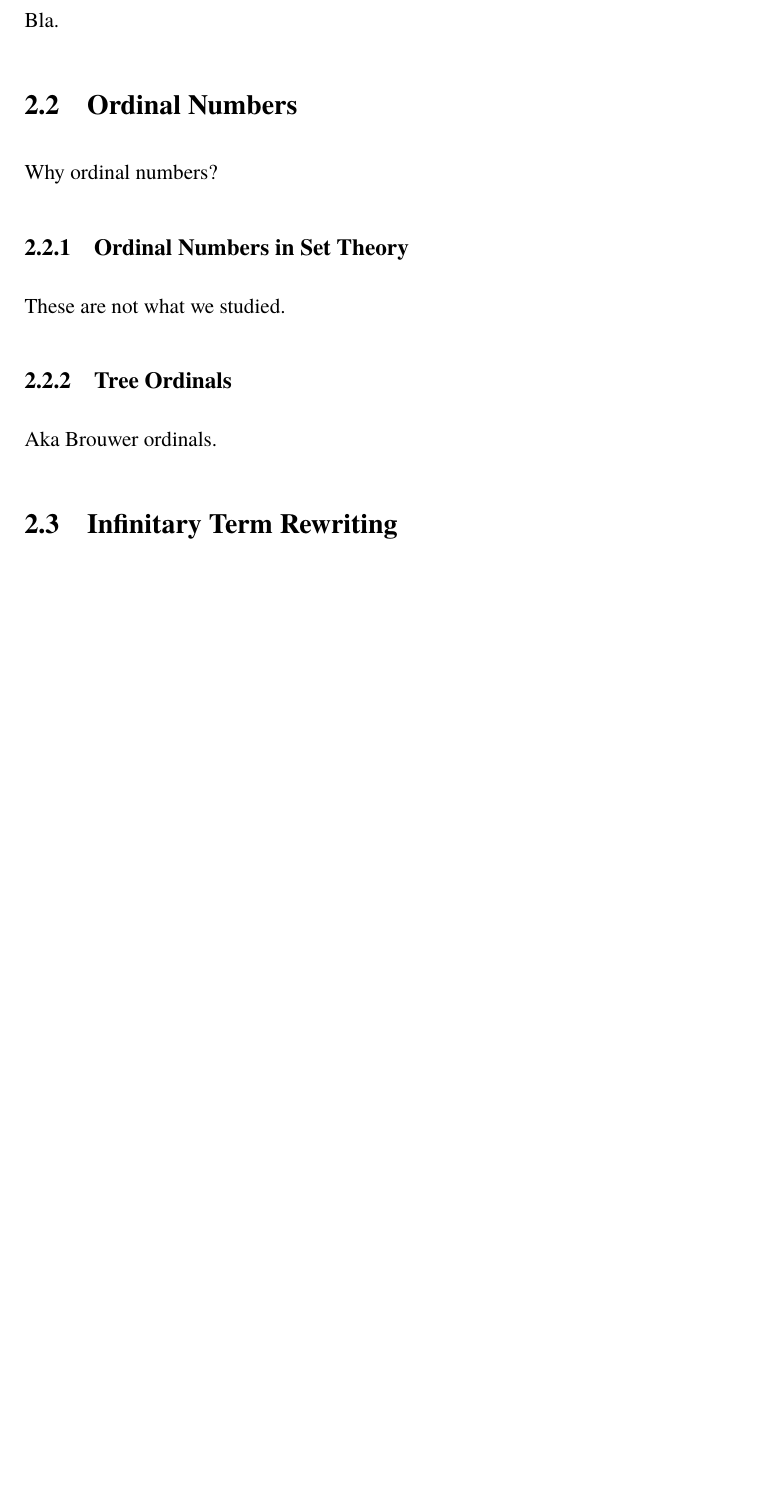
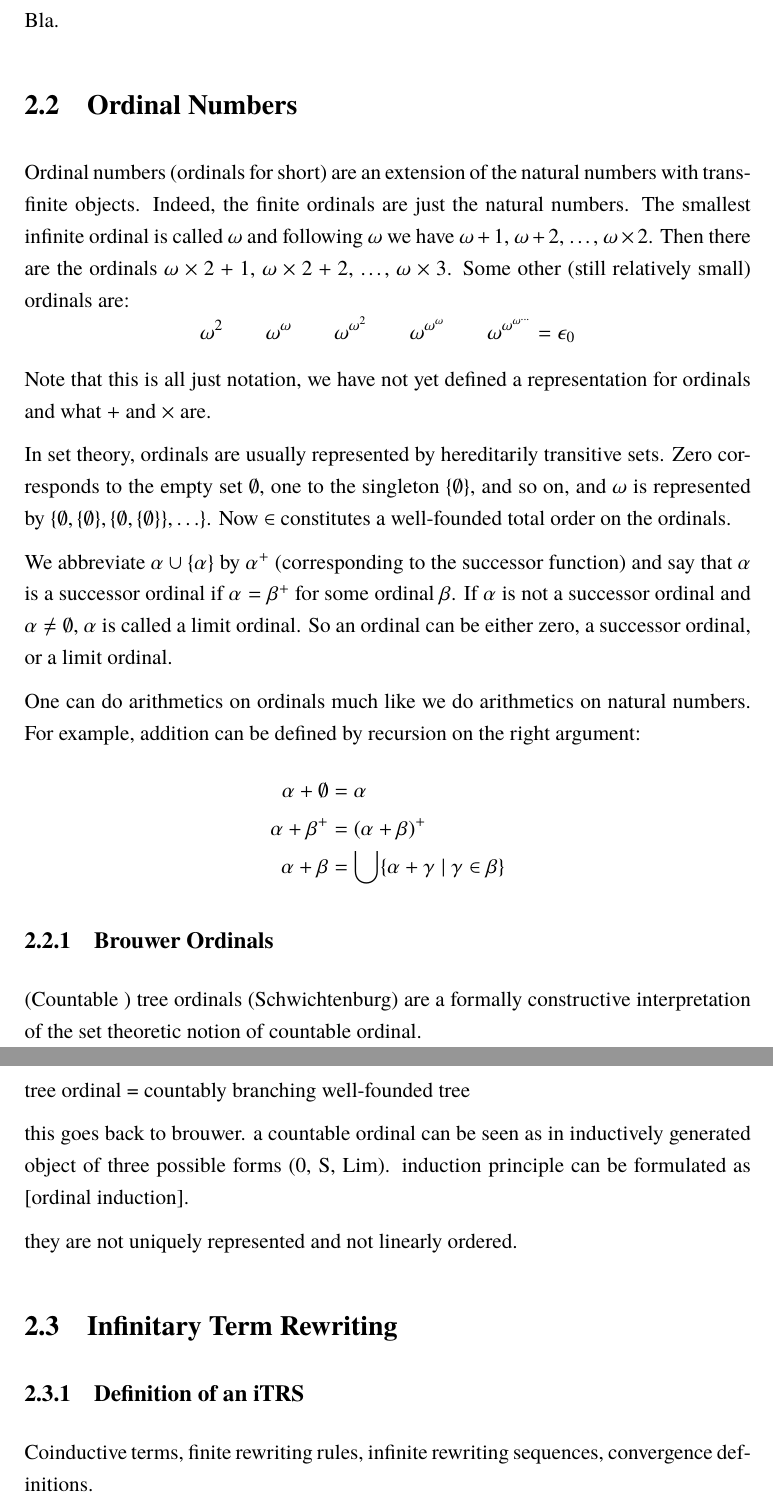
Before and after one commit to martijnvermaat/documents, a LaTeX thesis (vu/master-project/master-project.tex): part of page 8 of 12 before the commit and two parts of pages 8 and 9 of 13 after it, the two joined at a grey line, cut so that both start at the same text, the shorter picture padded with empty space. Compiled offline with pdfLaTeX.

Commit message:
Wrote some text on ordinals.

```diff
--- a/vu/master-project/master-project.tex
+++ b/vu/master-project/master-project.tex
@@ -286,20 +286,68 @@ Bla.
 
 \section{Ordinal Numbers}
 
-Why ordinal numbers?
+% ordinals are origininally by Cantor
 
+Ordinal numbers (ordinals for short) are an extension of the natural numbers
+with transfinite objects. Indeed, the finite ordinals are just the natural
+numbers. The smallest infinite ordinal is called $\omega$ and following
+$\omega$ we have $\omega + 1$, $\omega + 2$, \ldots, $\omega \times 2$. Then
+there are the ordinals $\omega \times 2 + 1$, $\omega \times 2 + 2$, \ldots,
+$\omega \times 3$. Some other (still relatively small) ordinals are:
+\begin{displaymath}
+  \omega^2 \qquad
+  \omega^\omega \qquad
+  \omega^{\omega^2} \qquad
+  \omega^{\omega^\omega} \qquad
+  \omega^{\omega^{\omega^{\ldots}}} = \epsilon_0 % TODO: diagonal dots
+\end{displaymath}
+Note that this is all just notation, we have not yet defined a representation
+for ordinals and what $+$ and $\times$ are.
 
-\subsection{Ordinal Numbers in Set Theory}
+In set theory, ordinals are usually represented by hereditarily transitive
+sets. Zero corresponds to the empty set $\emptyset$, one to the singleton $\{
+\emptyset \}$, and so on, and $\omega$ is represented by $\{ \emptyset, \{
+\emptyset \}, \{ \emptyset, \{ \emptyset \} \} , \ldots \}$. Now $\in$
+constitutes a well-founded total order on the ordinals.
 
-These are not what we studied.
+We abbreviate $\alpha \cup \{ \alpha \}$ by $\alpha^+$ (corresponding to the
+successor function) and say that $\alpha$ is a successor ordinal if $\alpha =
+\beta^+$ for some ordinal $\beta$. If $\alpha$ is not a successor ordinal and
+$\alpha \neq \emptyset$, $\alpha$ is called a limit ordinal. So an ordinal can
+be either zero, a successor ordinal, or a limit ordinal.
 
+One can do arithmetics on ordinals much like we do arithmetics on natural
+numbers. For example, addition can be defined by recursion on the right
+argument:
+\begin{align*}
+  \alpha + \emptyset &= \alpha\\
+  \alpha + \beta^+   &= (\alpha + \beta)^+\\
+  \alpha + \beta     &= \bigcup \{ \alpha + \gamma \; | \; \gamma \in \beta \}
+\end{align*}
 
-\subsection{Tree Ordinals}
+% http://books.google.com/books?id=_hsUmpc6OfcC&pg=PA418&lpg=PA418&dq=schwichtenberg+%22tree+ordinal%22&source=bl&ots=PiwnKytq5C&sig=9_RpDlf89Oz3X_sHfkN0-VbDrZY#v=onepage&q&f=false
 
-Aka Brouwer ordinals.
+\subsection{Brouwer Ordinals}
+
+(Countable ) tree ordinals (Schwichtenburg) are a formally constructive
+interpretation of the set theoretic notion of countable ordinal.
+
+tree ordinal = countably branching well-founded tree
+
+this goes back to brouwer. a countable ordinal can be seen as in inductively
+generated object of three possible forms (0, S, Lim). induction principle can
+be formulated as [ordinal induction].
+
+they are not uniquely represented and not linearly ordered.
 
 
 \section{Infinitary Term Rewriting}\label{sec:itr}
+
+
+\subsection{Definition of an iTRS}
+
+Coinductive terms, finite rewriting rules, infinite rewriting sequences,
+convergence definitions.
 
 
 \chapter{A Mechanically Verifiable Formalization}\label{chap:formalization}
```
Also changed, not shown: vu/master-project/master-project.tex (2 more changed lines).
